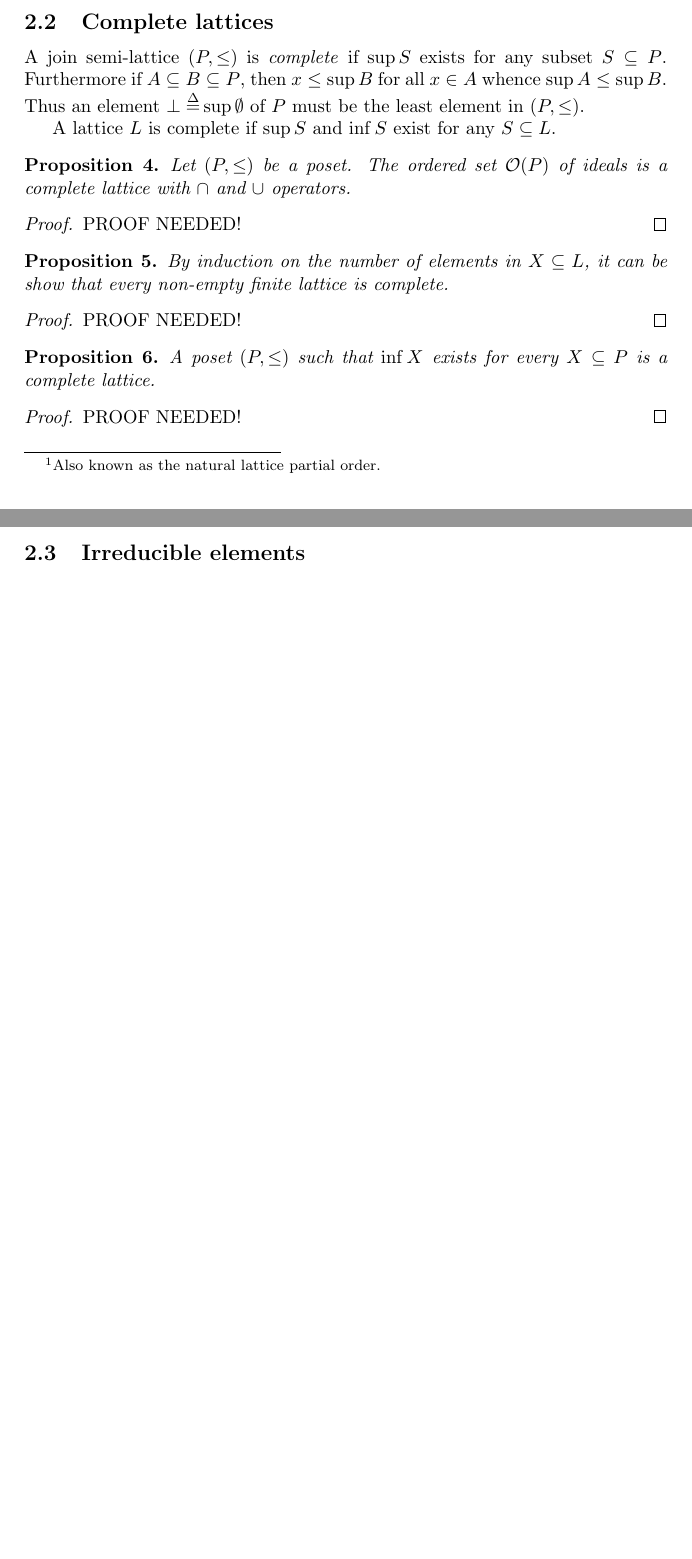
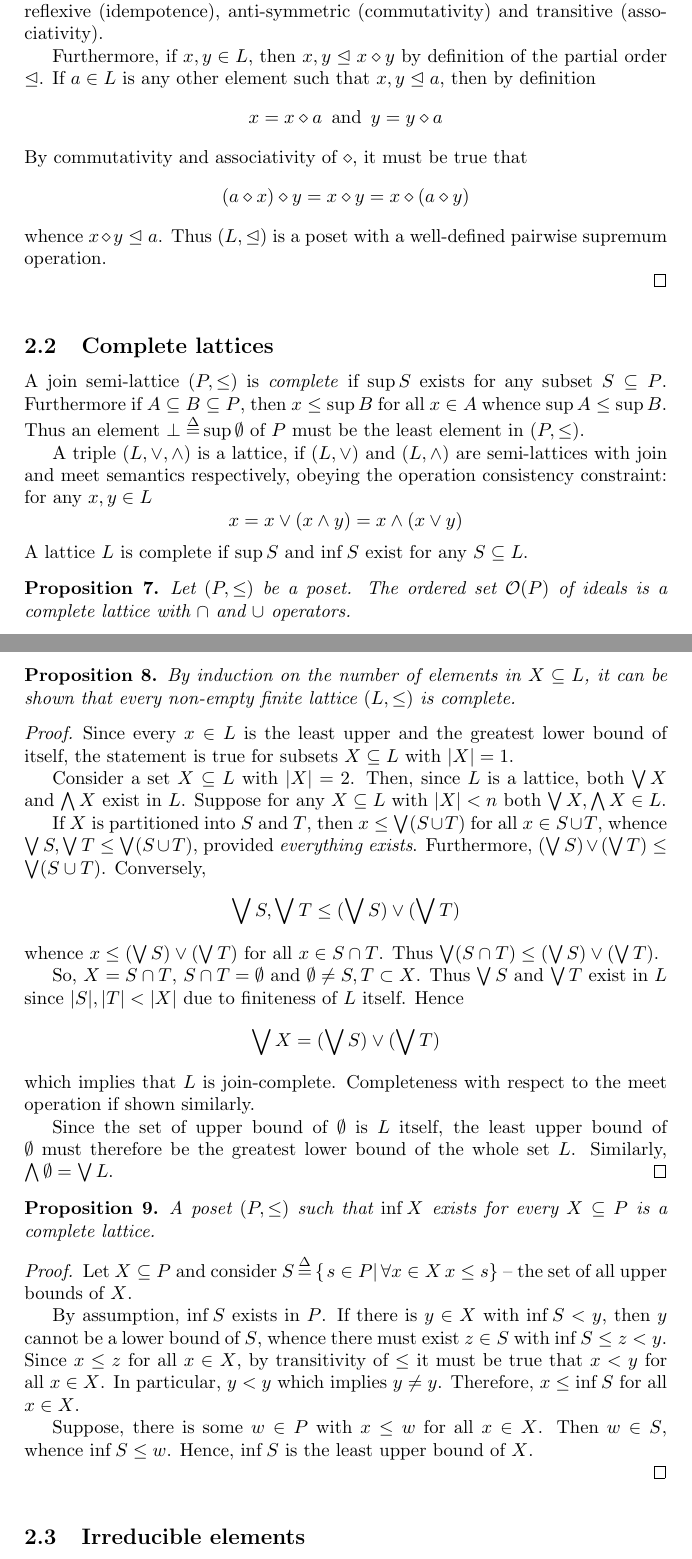
Before and after one commit to ivannz/study_notes, a LaTeX document (year_14_15/fall_2014/ordered_sets/notes/notes.tex): two parts of pages 5 and 6 of 19 before the commit and two parts of pages 6 and 7 of 21 after it, joined at a grey line, cut at the place of the change, the shorter picture padded with empty space. Compiled offline with pdfLaTeX.

Commit message:
Expanded a little bit the section on complete lattices

```diff
--- a/year_14_15/fall_2014/ordered_sets/notes/notes.tex
+++ b/year_14_15/fall_2014/ordered_sets/notes/notes.tex
@@ -181,4 +201,3 @@ Let $\brac{P_i, \leq_i}_{i\in I}$ be a family of posets. The direct product of p
 \subsection{Semi-lattices} % (fold)
 \label{sub:semi_lattices}
 
-Algebraically a semi-lattice is pair $(L, \diamond)$ such that $\diamond: L\times L \to L$ is idempotent, commutative and associative. Algebraic properties of $\diamond$ induce a partial order relation $\trianglelefteq$ on the semi-lattice.\footnote{Also known as the natural lattice partial order.} This order, however depends on the semantics of the operation $\diamond$: in a meet semi-lattice for all $x,y\in L$ \[x \trianglelefteq y\text{ if and only if } x = x\diamond y\] while in a semi-lattice with join semantics for all $x,y\in L$ \[x \trianglelefteq y\text{ if and only if } x\diamond y = y\] Straightforward application of the basic properties of $\diamond$ imply that $\trianglelefteq$ is reflexive, anti-symmetric and transitive.
@@ -189,3 +220,8 @@ From the order set-theoretic approach, a join semi-lattice is a poset $(P, \leq)
+Straightforward application of the basic properties of $\diamond$ imply that $\trianglelefteq$ is reflexive (idempotence), anti-symmetric (commutativity) and transitive (associativity).
+
+Furthermore, if $x,y\in L$, then $x,y\trianglelefteq x\diamond y$ by definition of the partial order $\trianglelefteq$. If $a\in L$ is any other element such that $x,y\trianglelefteq a$, then by definition \[x = x \diamond a\,\text{ and }\, y = y\diamond a\] By commutativity and associativity of $\diamond$, it must be true that \[(a\diamond x) \diamond y = x\diamond y = x\diamond (a\diamond y)\] whence $x\diamond y\trianglelefteq a$. Thus $(L,\trianglelefteq)$ is a poset with a well-defined pairwise supremum operation.
+
+\end{proof}
 
 % subsection semi_lattices (end)
 
@@ -195,11 +231,9 @@ From the order set-theoretic approach, a join semi-lattice is a poset $(P, \leq)
 
 A join semi-lattice $(P,\leq)$ is \emph{complete} if $\sup S$ exists for any subset $S\subseteq P$. Furthermore if $A\subseteq B\subseteq P$, then $x\leq \sup B$ for all $x\in A$ whence $\sup A\leq\sup B$. Thus an element $\perp \defn \sup \emptyset$ of $P$ must be the least element in $(P,\leq)$.
 
-A lattice $L$ is complete if $\sup S$ and $\inf S$ exist for any $S\subseteq L$.
+A triple $(L,\vee,\wedge)$ is a lattice, if $(L,\vee)$ and $(L,\wedge)$ are semi-lattices with join and meet semantics respectively, obeying the operation consistency constraint: for any $x,y\in L$ \[x = x\vee(x\wedge y) = x \wedge (x\vee y)\] A lattice $L$ is complete if $\sup S$ and $\inf S$ exist for any $S\subseteq L$.
 
 % \noindent \textbf{Theorem} \hfill \\
 \begin{prop} Let $(P,\leq)$ be a poset. The ordered set $\Ocal(P)$ of ideals is a complete lattice with $\cap$ and $\cup$ operators.
 \end{prop}
 
-\begin{proof}
-PROOF NEEDED!
@@ -206,11 +245,19 @@ PROOF NEEDED!
 \end{proof}
 
 % \noindent \textbf{Theorem} \hfill \\
-\begin{prop} By induction on the number of elements in $X\subseteq L$, it can be show that every non-empty finite lattice is complete.
+\begin{prop} By induction on the number of elements in $X\subseteq L$, it can be shown that every non-empty finite lattice $(L,\leq)$ is complete.
 \end{prop}
 
 \begin{proof}
-PROOF NEEDED!
+Since every $x\in L$ is the least upper and the greatest lower bound of itself, the statement is true for subsets $X\subseteq L$ with $\abs{X}=1$.
+
+Consider a set $X\subseteq L$ with $\abs{X}=2$. Then, since $L$ is a lattice, both $\bigvee X$ and $\bigwedge X$ exist in $L$. Suppose for any $X\subseteq L$ with $\abs{X}<n$ both $\bigvee X, \bigwedge X \in L$.
+
+If $X$ is partitioned into $S$ and $T$, then $x\leq \bigvee (S\cup T)$ for all $x\in S\cup T$, whence $\bigvee S,\bigvee T\leq \bigvee (S\cup T)$, provided \emph{everything exists}. Furthermore, $(\bigvee S)\vee (\bigvee T)\leq \bigvee (S\cup T)$. Conversely, \[\bigvee S,\bigvee T \leq (\bigvee S)\vee (\bigvee T)\] whence $x\leq (\bigvee S)\vee (\bigvee T)$ for all $x\in S\cap T$. Thus $\bigvee (S \cap T)\leq (\bigvee S)\vee (\bigvee T)$.
+
+So, $X=S\cap T$, $S\cap T = \emptyset$ and $\emptyset\neq S,T\subset X$. Thus $\bigvee S$ and $\bigvee T$ exist in $L$ since $\abs{S},\abs{T}<\abs{X}$ due to finiteness of $L$ itself. Hence \[\bigvee X = (\bigvee S)\vee (\bigvee T)\] which implies that $L$ is join-complete. Completeness with respect to the meet operation if shown similarly.
+
+Since the set of upper bound of $\emptyset$ is $L$ itself, the least upper bound of $\emptyset$ must therefore be the greatest lower bound of the whole set $L$. Similarly, $\bigwedge \emptyset = \bigvee L$.
 \end{proof}
 
 % \noindent \textbf{Theorem} \hfill \\
@@ -218,7 +265,12 @@ PROOF NEEDED!
 \end{prop}
 
 \begin{proof}
-PROOF NEEDED!
+Let $X\subseteq P$ and consider $S\defn \obj{\induc{s\in P}\,\forall x\in X\, x\leq s}$ -- the set of all upper bounds of $X$.
+
+By assumption, $\inf S$ exists in $P$. If there is $y\in X$ with $\inf S < y$, then $y$ cannot be a lower bound of $S$, whence there must exist $z\in S$ with $\inf S\leq z<y$. Since $x\leq z$ for all $x\in X$, by transitivity of $\leq$ it must be true that $x<y$ for all $x\in X$. In particular, $y<y$ which implies $y\neq y$. Therefore, $x\leq \inf S$ for all $x\in X$.
+
+Suppose, there is some $w\in P$ with $x\leq w$ for all $x\in X$. Then $w\in S$, whence $\inf S \leq w$. Hence, $\inf S$ is the least upper bound of $X$.
+
 \end{proof}
 
 % subsection complete_lattices (end)
```
Also changed, not shown: year_14_15/fall_2014/ordered_sets/notes/notes.tex (51 more changed lines).
